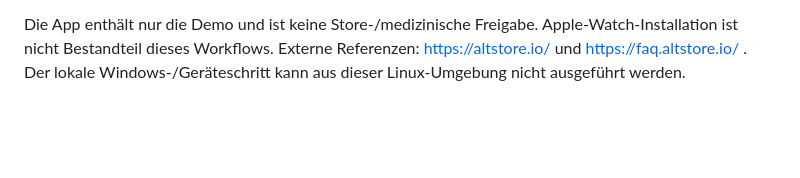
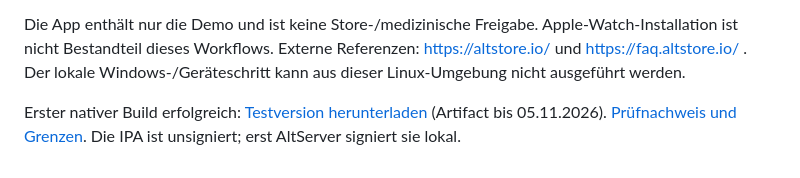
Before and after one commit to 0804lenny0804-lab/orthosohle, a Markdown page: code/README.md, the part around the change. GitHub-like rendering; blank space fills up the shorter version.

Commit message:
docs(ios): record successful unsigned iPhone build [skip ci]

```diff
--- a/code/README.md
+++ b/code/README.md
@@ -67,3 +67,5 @@ Auslösung: Push relevanter Dateien auf lenni/code, Pull Request nach main oder
 Unter Windows: iPhone per USB verbinden, Rechner vertrauen und AltServer starten; passende Apple-Gerätetreiber/iTunes-/iCloud-Voraussetzungen gemäß installierter AltServer-Version beachten. Bei unterstützter AltServer-Version mit gedrückter Umschalttaste das Tray-Menü öffnen und „Sideload .ipa“ wählen, IPA auswählen und den Apple-Account **ausschließlich lokal in AltServer** verwenden. Falls dieser Menüpunkt fehlt, die konkrete AltServer-Version prüfen; nicht annehmen, dass „Install AltStore“ unsere IPA installiert. Geräteinstallation und Signierung sind getrennte Schritte vom GitHub-Build. Gegebenenfalls Entwicklerprofil in iOS bestätigen und Entwicklermodus aktivieren. Kostenlose Signierung gilt typischerweise sieben Tage; Apple-Limits und kompatible iOS-Version anhand build-info.txt prüfen.
 
 Die App enthält nur die Demo und ist keine Store-/medizinische Freigabe. Apple-Watch-Installation ist nicht Bestandteil dieses Workflows. Externe Referenzen: https://altstore.io/ und https://faq.altstore.io/ . Der lokale Windows-/Geräteschritt kann aus dieser Linux-Umgebung nicht ausgeführt werden.
+
+Erster nativer Build erfolgreich: [Testversion herunterladen](https://github.com/0804lenny0804-lab/orthosohle/actions/runs/40881122888/artifacts/12900003975) (Artifact bis 05.11.2026). [Prüfnachweis und Grenzen](../context/checks/iphone-test-build.md). Die IPA ist unsigniert; erst AltServer signiert sie lokal.
```
Also changed, not shown: context/checks/iphone-test-build.md (added, +25 -0 lines), context/context.md (+2 -2 lines).
